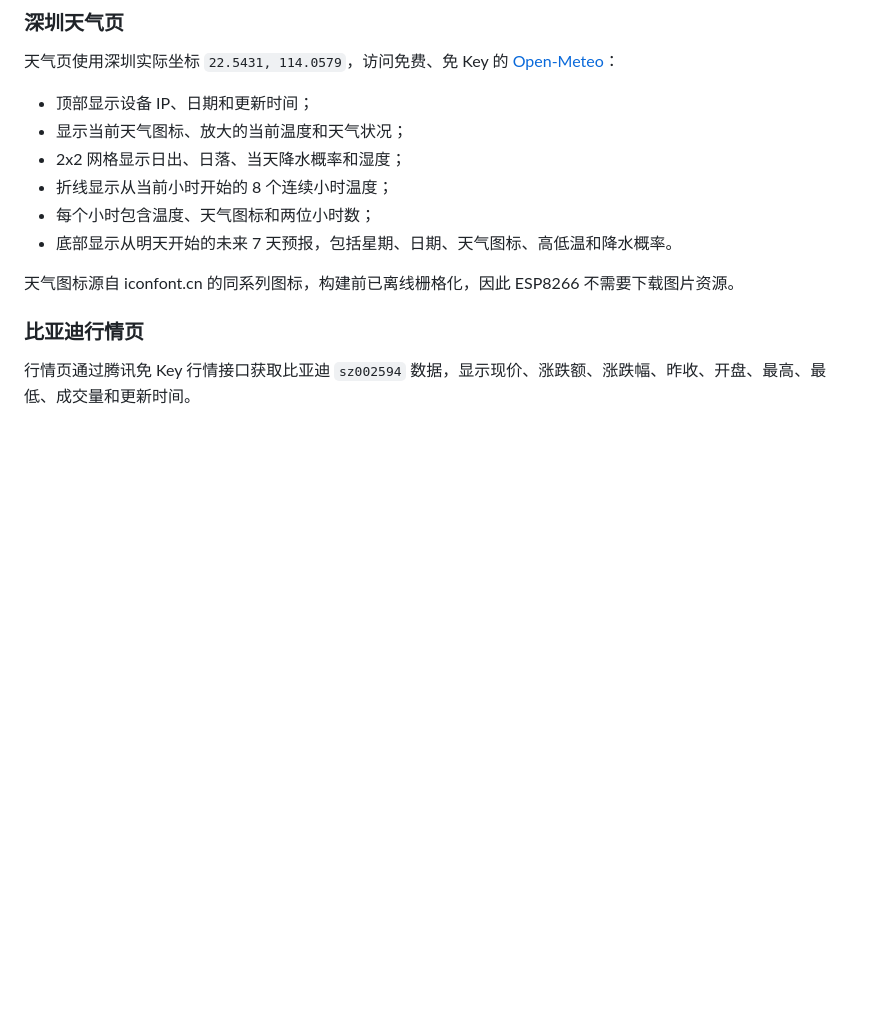
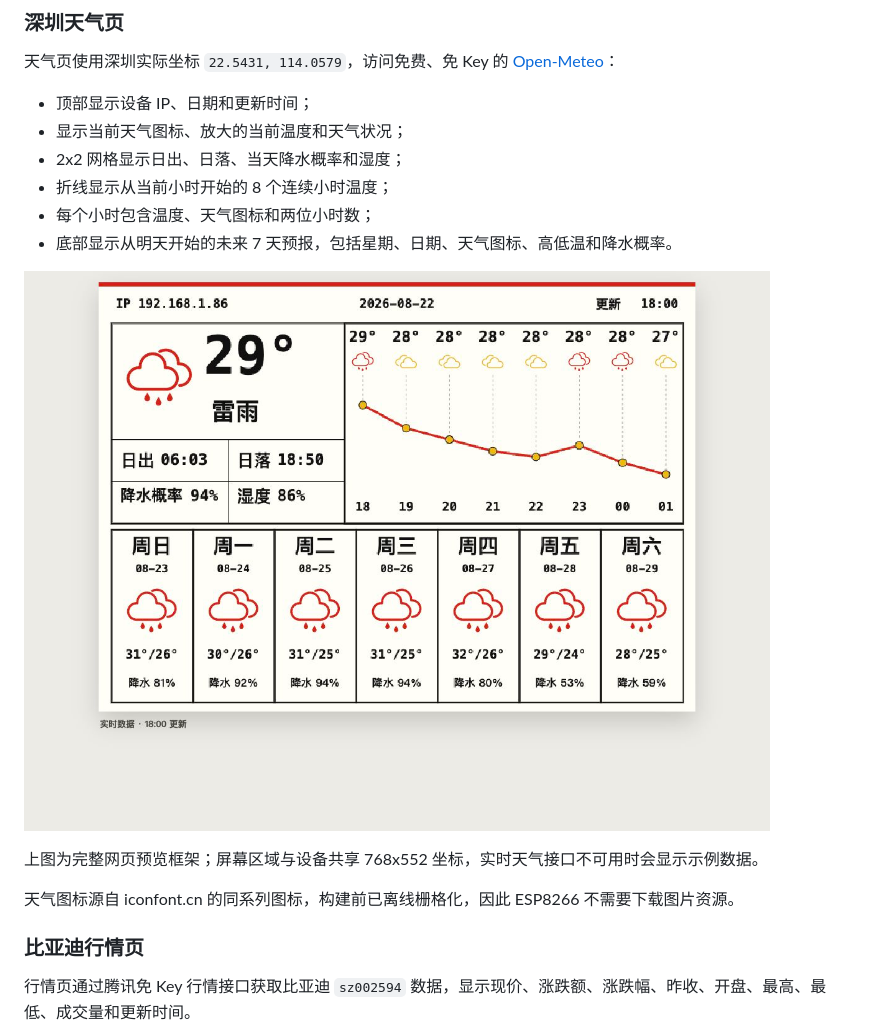
Before and after one commit to 88431844/nova3.98, a Markdown page: README.md, the part around the change. Rendered like a GitHub page; pictures changed too: docs/images/weather-dashboard-preview.png (added); blank space fills up the shorter version.

Commit message:
docs: add weather dashboard preview image

```diff
--- a/README.md
+++ b/README.md
@@ -21,6 +21,10 @@
 - 折线显示从当前小时开始的 8 个连续小时温度；
 - 每个小时包含温度、天气图标和两位小时数；
 - 底部显示从明天开始的未来 7 天预报，包括星期、日期、天气图标、高低温和降水概率。
+
+![深圳天气墨水屏网页预览](docs/images/weather-dashboard-preview.png)
+
+上图为完整网页预览框架；屏幕区域与设备共享 768x552 坐标，实时天气接口不可用时会显示示例数据。
 
 天气图标源自 iconfont.cn 的同系列图标，构建前已离线栅格化，因此 ESP8266 不需要下载图片资源。
 
```
Also changed, not shown: 1 other file.
